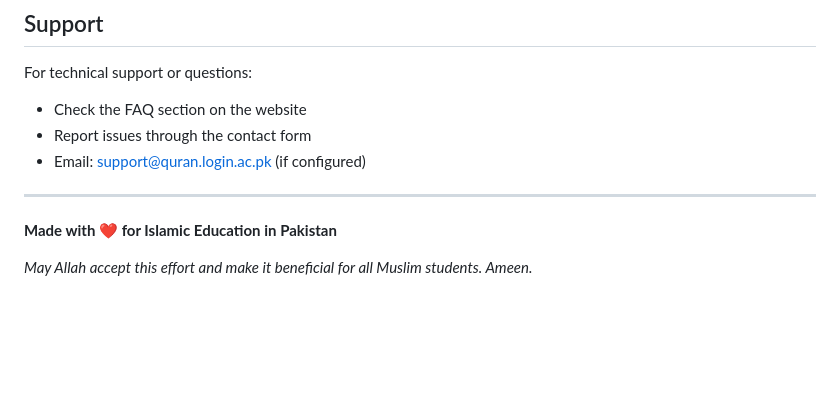
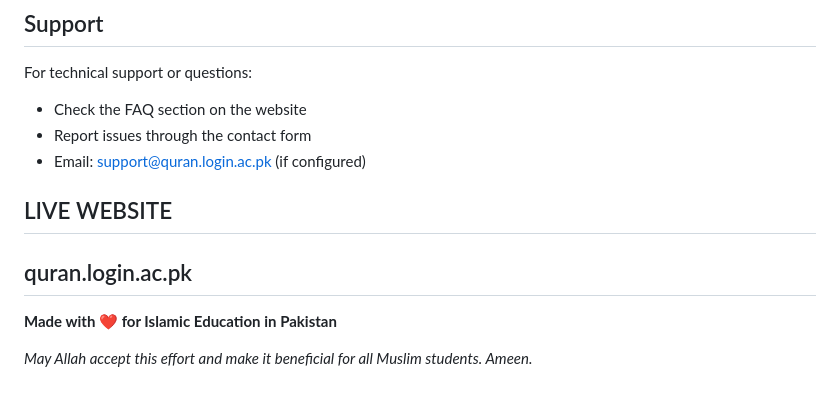
Before and after one commit to biassp/quran-online, a Markdown page: README.md, the part around the change. Drawn GitHub-style; blank space fills up the shorter version.

```diff
--- a/README.md
+++ b/README.md
@@ -166,6 +166,8 @@ For technical support or questions:
 - Report issues through the contact form
 - Email: support@quran.login.ac.pk (if configured)
 
+## LIVE WEBSITE
+quran.login.ac.pk
 ---
 
 **Made with ❤️ for Islamic Education in Pakistan**
```
